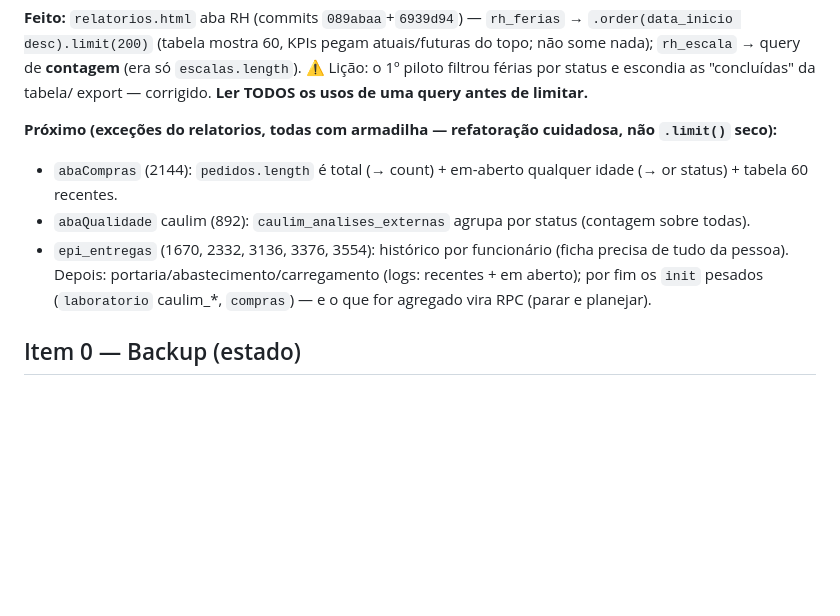
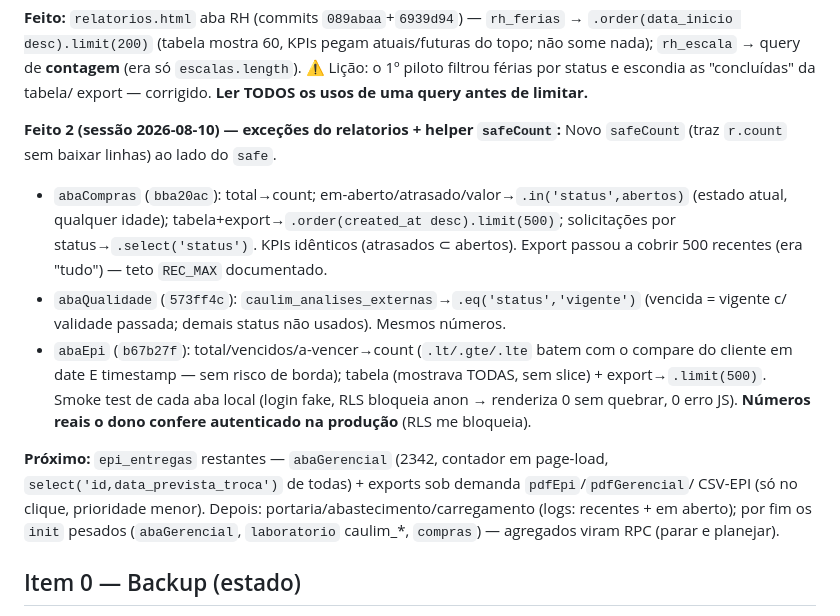
Before and after one commit to HelitonRodrigues/erp-industrial, a Markdown page: CLAUDE.md, the part around the change. Drawn GitHub-style; blank space fills up the shorter version.

Commit message:
docs: Item 4 — exceções do relatorios feitas (compras/qualidade/epi) + safeCount
Co-Authored-By: Claude Opus 4.8 <noreply@anthropic.com>

```diff
--- a/CLAUDE.md
+++ b/CLAUDE.md
@@ -194,12 +194,25 @@ do topo; não some nada); `rh_escala` → query de **contagem** (era só `escala
 ⚠️ Lição: o 1º piloto filtrou férias por status e escondia as "concluídas" da tabela/
 export — corrigido. **Ler TODOS os usos de uma query antes de limitar.**
 
-**Próximo (exceções do relatorios, todas com armadilha — refatoração cuidadosa, não `.limit()` seco):**
-- `abaCompras` (2144): `pedidos.length` é total (→ count) + em-aberto qualquer idade (→ or status) + tabela 60 recentes.
-- `abaQualidade` caulim (892): `caulim_analises_externas` agrupa por status (contagem sobre todas).
-- `epi_entregas` (1670, 2332, 3136, 3376, 3554): histórico por funcionário (ficha precisa de tudo da pessoa).
-Depois: portaria/abastecimento/carregamento (logs: recentes + em aberto); por fim os
-`init` pesados (`laboratorio` caulim_*, `compras`) — e o que for agregado vira RPC (parar e planejar).
+**Feito 2 (sessão 2026-08-10) — exceções do relatorios + helper `safeCount`:**
+Novo `safeCount` (traz `r.count` sem baixar linhas) ao lado do `safe`.
+- `abaCompras` (`bba20ac`): total→count; em-aberto/atrasado/valor→`.in('status',abertos)`
+  (estado atual, qualquer idade); tabela+export→`.order(created_at desc).limit(500)`;
+  solicitações por status→`.select('status')`. KPIs idênticos (atrasados ⊂ abertos).
+  Export passou a cobrir 500 recentes (era "tudo") — teto `REC_MAX` documentado.
+- `abaQualidade` (`573ff4c`): `caulim_analises_externas`→`.eq('status','vigente')`
+  (vencida = vigente c/ validade passada; demais status não usados). Mesmos números.
+- `abaEpi` (`b67b27f`): total/vencidos/a-vencer→count (`.lt/.gte/.lte` batem com o
+  compare do cliente em date E timestamp — sem risco de borda); tabela (mostrava TODAS,
+  sem slice) + export→`.limit(500)`.
+Smoke test de cada aba local (login fake, RLS bloqueia anon → renderiza 0 sem quebrar,
+0 erro JS). **Números reais o dono confere autenticado na produção** (RLS me bloqueia).
+
+**Próximo:** `epi_entregas` restantes — `abaGerencial` (2342, contador em page-load,
+`select('id,data_prevista_troca')` de todas) + exports sob demanda `pdfEpi`/`pdfGerencial`/
+CSV-EPI (só no clique, prioridade menor). Depois: portaria/abastecimento/carregamento
+(logs: recentes + em aberto); por fim os `init` pesados (`abaGerencial`, `laboratorio`
+caulim_*, `compras`) — agregados viram RPC (parar e planejar).
 
 ## Item 0 — Backup (estado)
 
```
